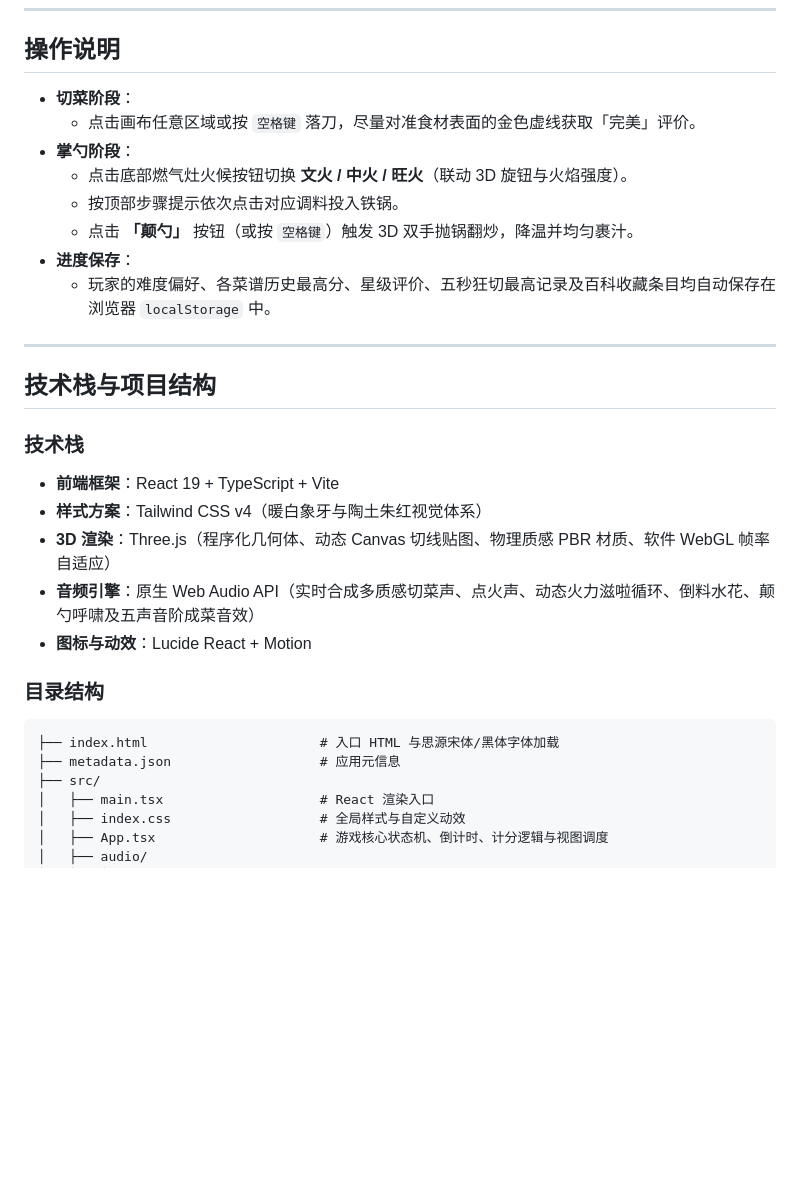
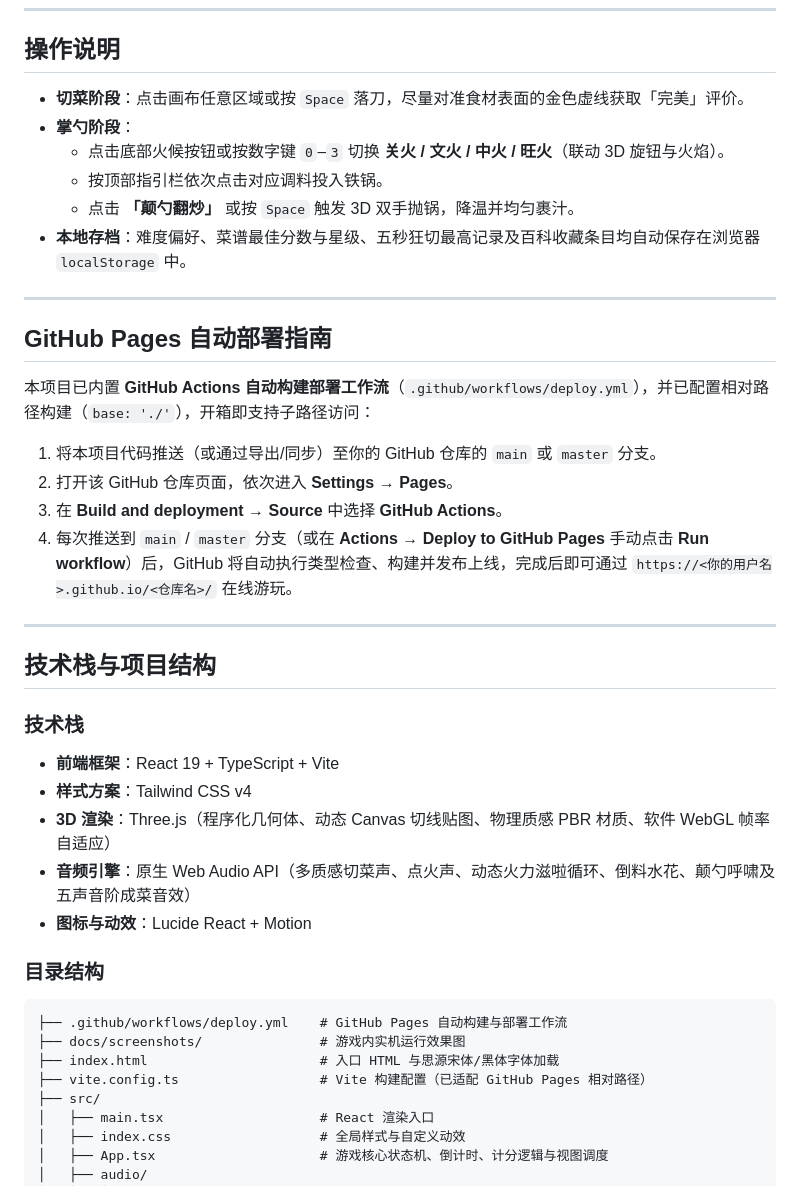
Before and after one commit to STDwang/GodOfCooking, a Markdown page: README.md, the part around one of its changes. Rendered like a GitHub page; blank space fills up the shorter version.

Commit message:
build: update GitHub Pages deployment configuration
Set base path to './' in vite.config.ts to support deployment to subdirectories. Update README.md with detailed game interface screenshots, updated controls, and a deployment guide for GitHub Pages.

````diff
--- a/README.md
+++ b/README.md
@@ -69,14 +88,23 @@
 
 ## 操作说明
 
-- **切菜阶段**：
-  - 点击画布任意区域或按 `空格键` 落刀，尽量对准食材表面的金色虚线获取「完美」评价。
+- **切菜阶段**：点击画布任意区域或按 `Space` 落刀，尽量对准食材表面的金色虚线获取「完美」评价。
 - **掌勺阶段**：
-  - 点击底部燃气灶火候按钮切换 **文火 / 中火 / 旺火**（联动 3D 旋钮与火焰强度）。
-  - 按顶部步骤提示依次点击对应调料投入铁锅。
-  - 点击 **「颠勺」** 按钮（或按 `空格键`）触发 3D 双手抛锅翻炒，降温并均匀裹汁。
-- **进度保存**：
-  - 玩家的难度偏好、各菜谱历史最高分、星级评价、五秒狂切最高记录及百科收藏条目均自动保存在浏览器 `localStorage` 中。
+  - 点击底部火候按钮或按数字键 `0`–`3` 切换 **关火 / 文火 / 中火 / 旺火**（联动 3D 旋钮与火焰）。
+  - 按顶部指引栏依次点击对应调料投入铁锅。
+  - 点击 **「颠勺翻炒」** 或按 `Space` 触发 3D 双手抛锅，降温并均匀裹汁。
+- **本地存档**：难度偏好、菜谱最佳分数与星级、五秒狂切最高记录及百科收藏条目均自动保存在浏览器 `localStorage` 中。
+
+---
+
+## GitHub Pages 自动部署指南
+
+本项目已内置 **GitHub Actions 自动构建部署工作流**（`.github/workflows/deploy.yml`），并已配置相对路径构建（`base: './'`），开箱即支持子路径访问：
+
+1. 将本项目代码推送（或通过导出/同步）至你的 GitHub 仓库的 `main` 或 `master` 分支。
+2. 打开该 GitHub 仓库页面，依次进入 **Settings → Pages**。
+3. 在 **Build and deployment → Source** 中选择 **GitHub Actions**。
+4. 每次推送到 `main` / `master` 分支（或在 **Actions → Deploy to GitHub Pages** 手动点击 **Run workflow**）后，GitHub 将自动执行类型检查、构建并发布上线，完成后即可通过 `https://<你的用户名>.github.io/<仓库名>/` 在线游玩。
 
 ---
 
@@ -84,16 +112,18 @@
 
 ### 技术栈
 - **前端框架**：React 19 + TypeScript + Vite
-- **样式方案**：Tailwind CSS v4（暖白象牙与陶土朱红视觉体系）
+- **样式方案**：Tailwind CSS v4
 - **3D 渲染**：Three.js（程序化几何体、动态 Canvas 切线贴图、物理质感 PBR 材质、软件 WebGL 帧率自适应）
-- **音频引擎**：原生 Web Audio API（实时合成多质感切菜声、点火声、动态火力滋啦循环、倒料水花、颠勺呼啸及五声音阶成菜音效）
+- **音频引擎**：原生 Web Audio API（多质感切菜声、点火声、动态火力滋啦循环、倒料水花、颠勺呼啸及五声音阶成菜音效）
 - **图标与动效**：Lucide React + Motion
 
 ### 目录结构
 
 ```text
+├── .github/workflows/deploy.yml    # GitHub Pages 自动构建与部署工作流
+├── docs/screenshots/               # 游戏内实机运行效果图
 ├── index.html                      # 入口 HTML 与思源宋体/黑体字体加载
-├── metadata.json                   # 应用元信息
+├── vite.config.ts                  # Vite 构建配置（已适配 GitHub Pages 相对路径）
 ├── src/
 │   ├── main.tsx                    # React 渲染入口
 │   ├── index.css                   # 全局样式与自定义动效
````
Also changed, not shown: other parts of README.md (+19 -0 lines), docs/screenshots/01-title.png (added), docs/screenshots/02-recipes.png (added), docs/screenshots/04-cooking.png (added), docs/screenshots/05-encyclopedia.png (added), 3 other files.
